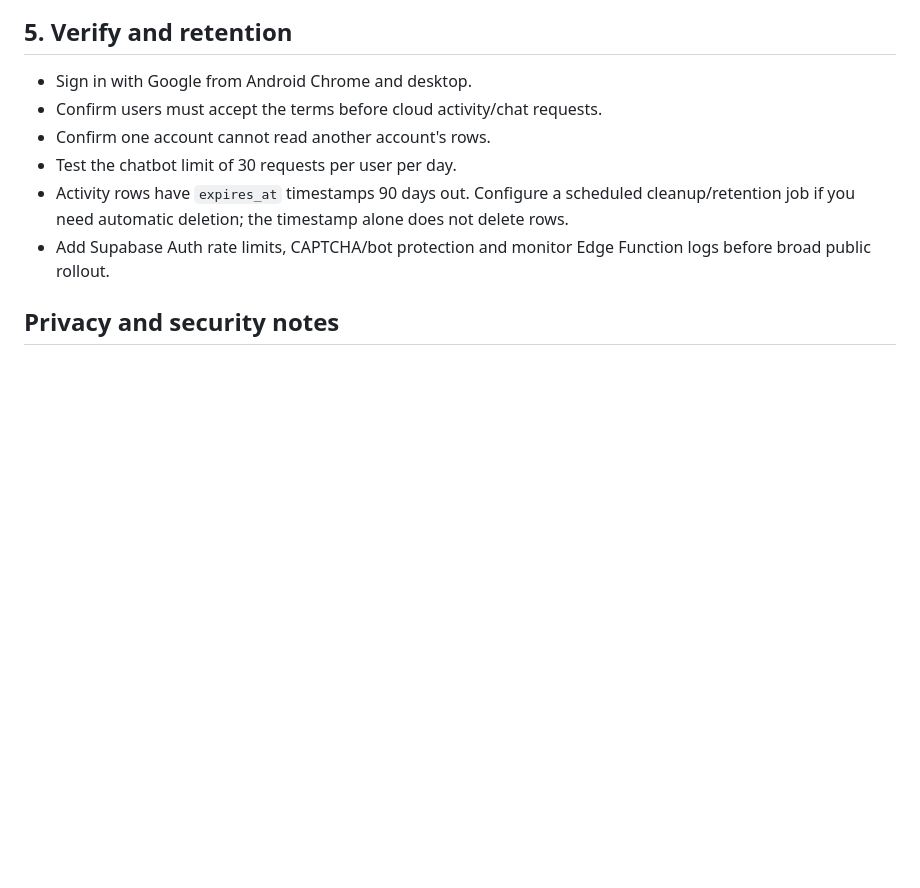
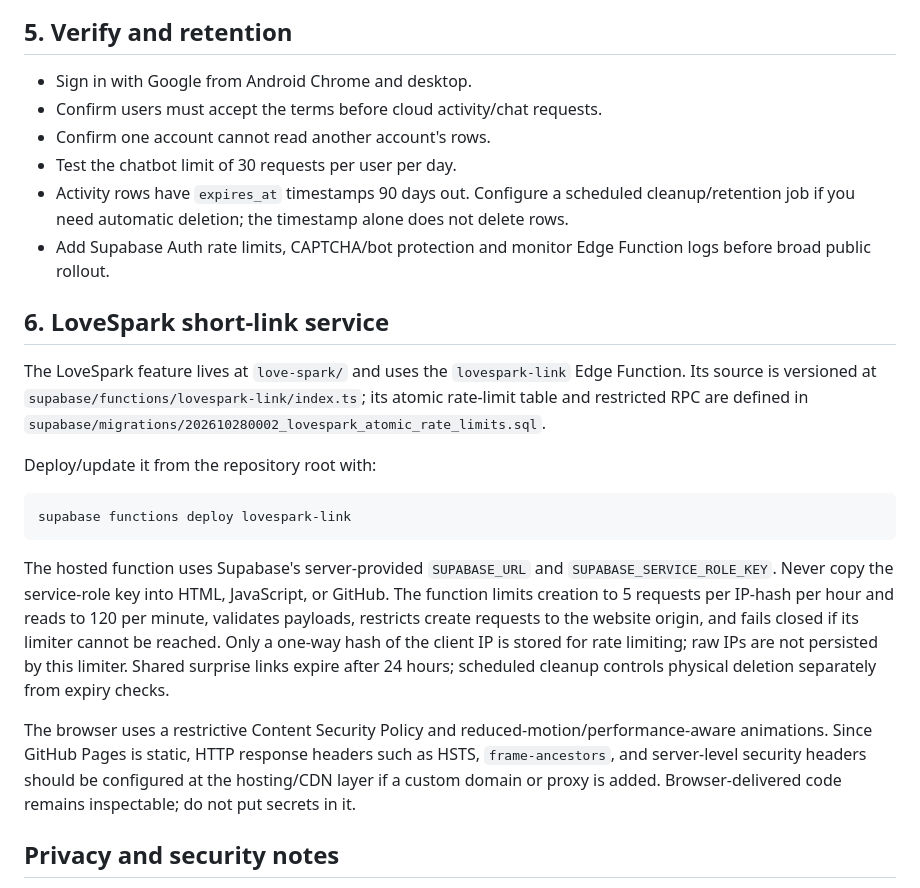
Before and after one commit to NovaOS-original/nova-os-website, a Markdown page: SUPABASE_SETUP.md, the part around the change. Drawn GitHub-style; blank space fills up the shorter version.

Commit message:
Document LoveSpark API rate limits and security setup

````diff
--- a/SUPABASE_SETUP.md
+++ b/SUPABASE_SETUP.md
@@ -33,6 +33,17 @@ Only after the database and function are ready, update `supabase-config.js` with
 - Activity rows have `expires_at` timestamps 90 days out. Configure a scheduled cleanup/retention job if you need automatic deletion; the timestamp alone does not delete rows.
 - Add Supabase Auth rate limits, CAPTCHA/bot protection and monitor Edge Function logs before broad public rollout.
 
+## 6. LoveSpark short-link service
+The LoveSpark feature lives at `love-spark/` and uses the `lovespark-link` Edge Function. Its source is versioned at `supabase/functions/lovespark-link/index.ts`; its atomic rate-limit table and restricted RPC are defined in `supabase/migrations/202610280002_lovespark_atomic_rate_limits.sql`.
+
+Deploy/update it from the repository root with:
+```sh
+supabase functions deploy lovespark-link
+```
+The hosted function uses Supabase's server-provided `SUPABASE_URL` and `SUPABASE_SERVICE_ROLE_KEY`. Never copy the service-role key into HTML, JavaScript, or GitHub. The function limits creation to 5 requests per IP-hash per hour and reads to 120 per minute, validates payloads, restricts create requests to the website origin, and fails closed if its limiter cannot be reached. Only a one-way hash of the client IP is stored for rate limiting; raw IPs are not persisted by this limiter. Shared surprise links expire after 24 hours; scheduled cleanup controls physical deletion separately from expiry checks.
+
+The browser uses a restrictive Content Security Policy and reduced-motion/performance-aware animations. Since GitHub Pages is static, HTTP response headers such as HSTS, `frame-ancestors`, and server-level security headers should be configured at the hosting/CDN layer if a custom domain or proxy is added. Browser-delivered code remains inspectable; do not put secrets in it.
+
 ## Privacy and security notes
 - Google passwords are handled by Supabase Auth and never stored by NOVA.
 - Chat prompts are sent to Gemini for response generation but are not stored in the activity table.
````
